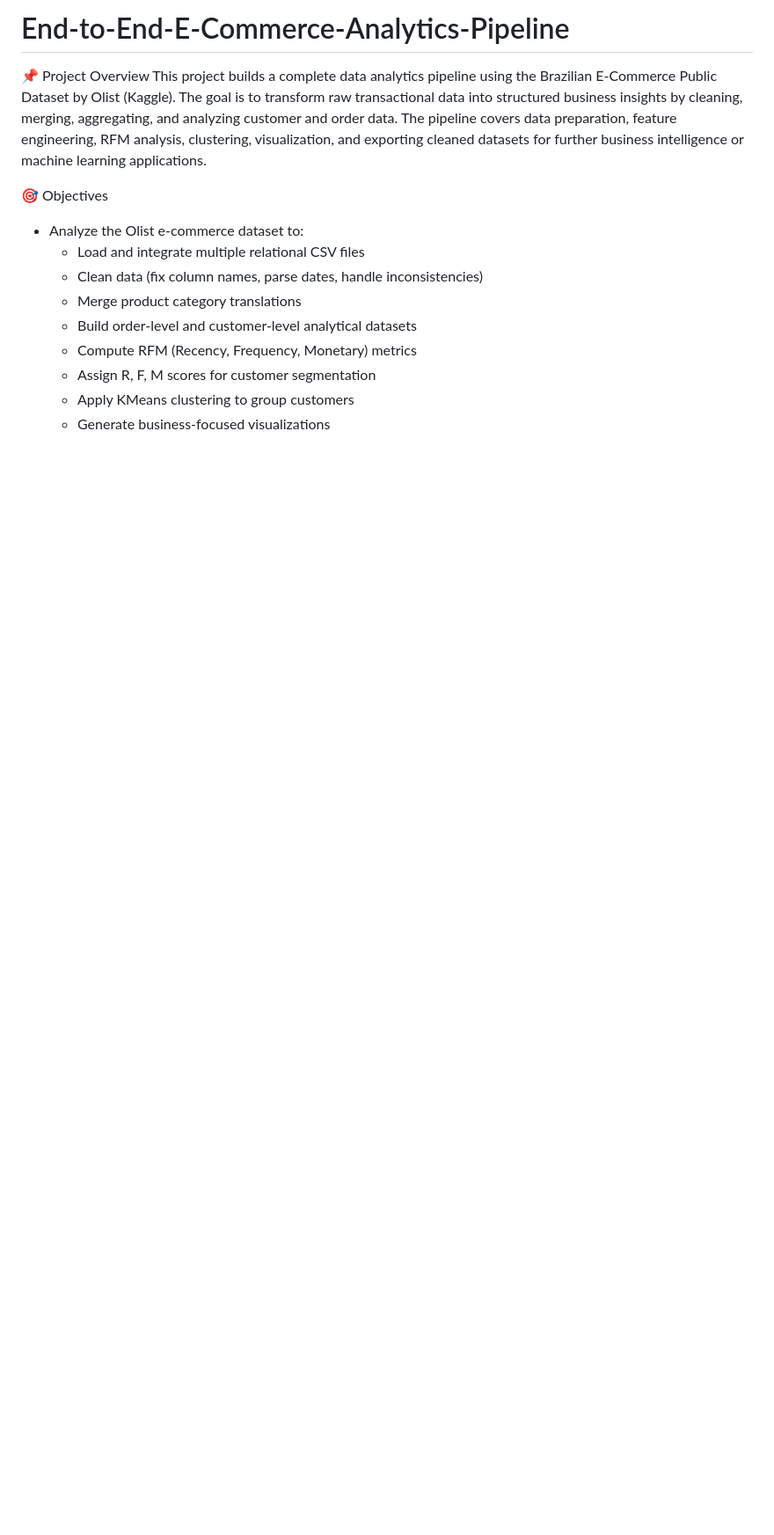
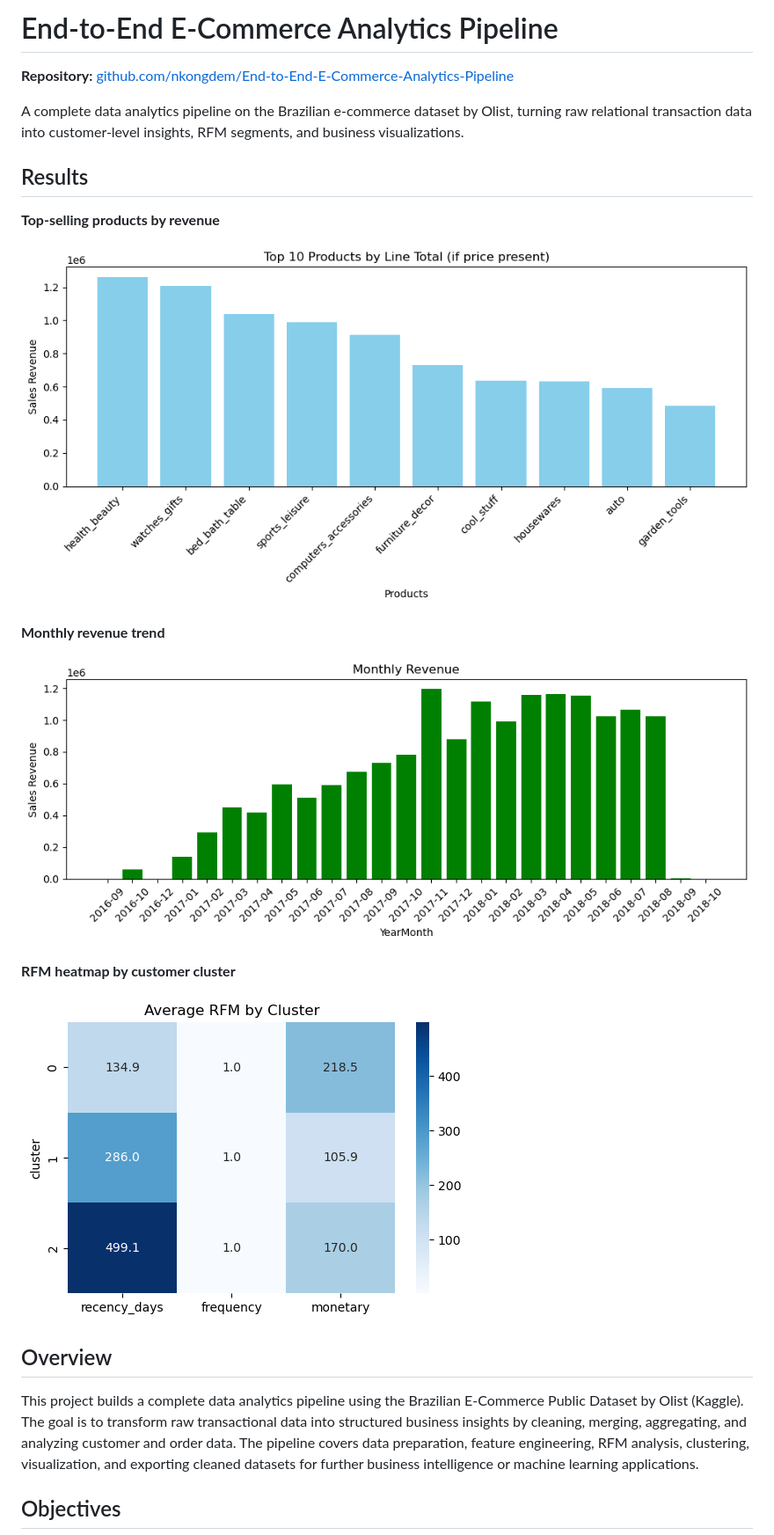
Before and after one commit to nkongdem/End-to-End-E-Commerce-Analytics-Pipeline, a Markdown page: README.md, the part around one of its changes. Shown at 88% size. Rendered like a GitHub page; pictures changed too: charts/chart_1.png (added), charts/chart_2.png (added), charts/chart_3.png (added); blank space fills up the shorter version.

Commit message:
Reorganize README with results/visuals at top, clean up gitignore

```diff
--- a/README.md
+++ b/README.md
@@ -1,15 +1,26 @@
-# End-to-End-E-Commerce-Analytics-Pipeline
-📌 Project Overview
+# End-to-End E-Commerce Analytics Pipeline
+
+**Repository:** [github.com/nkongdem/End-to-End-E-Commerce-Analytics-Pipeline](https://github.com/nkongdem/End-to-End-E-Commerce-Analytics-Pipeline)
+
+A complete data analytics pipeline on the Brazilian e-commerce dataset by Olist, turning raw relational transaction data into customer-level insights, RFM segments, and business visualizations.
+
+## Results
+
+**Top-selling products by revenue**
+
+![Top-selling products](charts/chart_1.png)
+
+**Monthly revenue trend**
+
+![Monthly revenue](charts/chart_2.png)
+
+**RFM heatmap by customer cluster**
+
+![RFM heatmap by cluster](charts/chart_3.png)
+
+## Overview
+
 This project builds a complete data analytics pipeline using the Brazilian E-Commerce Public Dataset by Olist (Kaggle). The goal is to transform raw transactional data into structured business insights by cleaning, merging, aggregating, and analyzing customer and order data. The pipeline covers data preparation, feature engineering, RFM analysis, clustering, visualization, and exporting cleaned datasets for further business intelligence or machine learning applications.
 
-🎯 Objectives
-- Analyze the Olist e-commerce dataset to:
-  - Load and integrate multiple relational CSV files
-  - Clean data (fix column names, parse dates, handle inconsistencies)
-  - Merge product category translations
-  - Build order-level and customer-level analytical datasets
-  - Compute RFM (Recency, Frequency, Monetary) metrics
-  - Assign R, F, M scores for customer segmentation
-  - Apply KMeans clustering to group customers
-  - Generate business-focused visualizations
+## Objectives
 
```
Also changed, not shown: other parts of README.md (+37 -49 lines), 2 other files.
